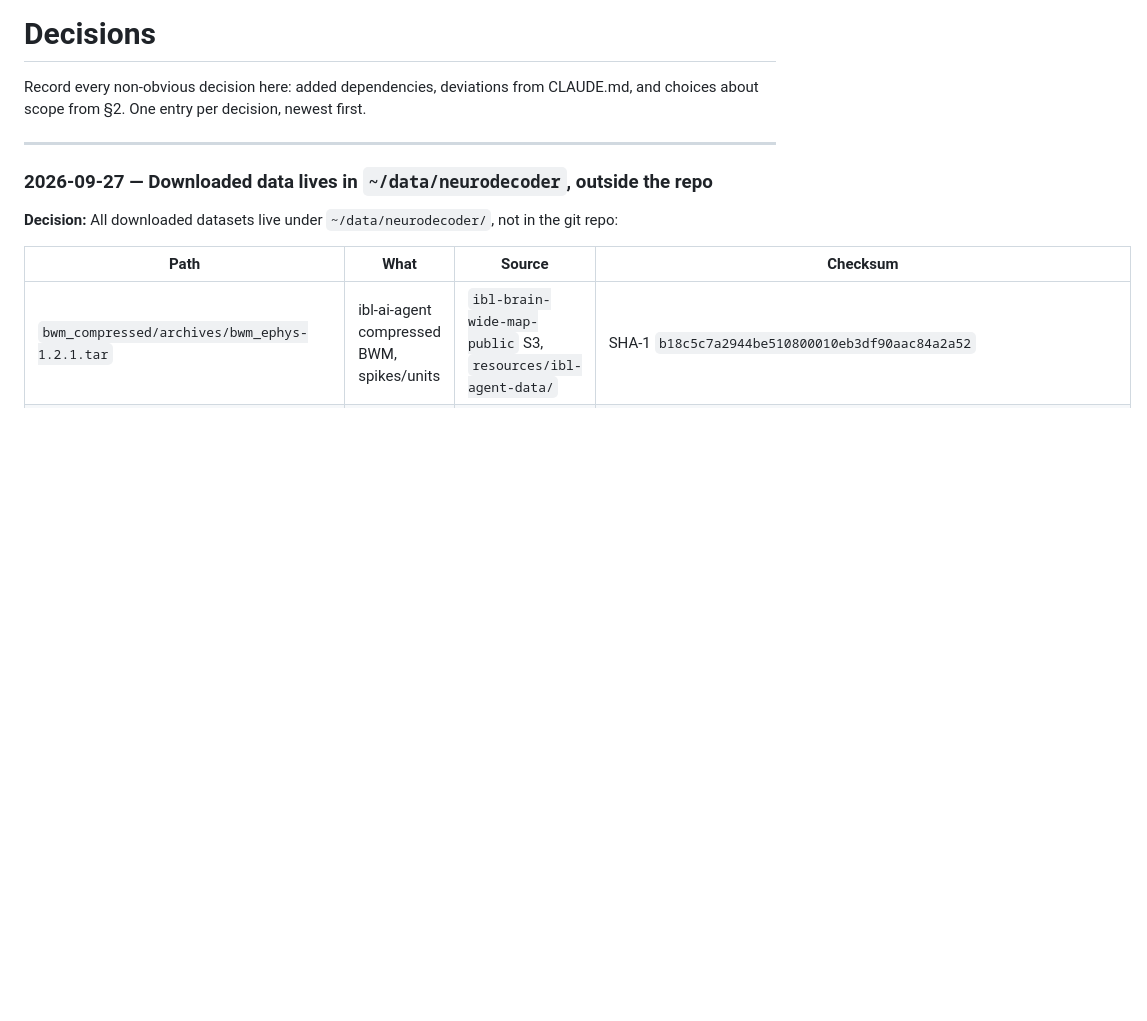
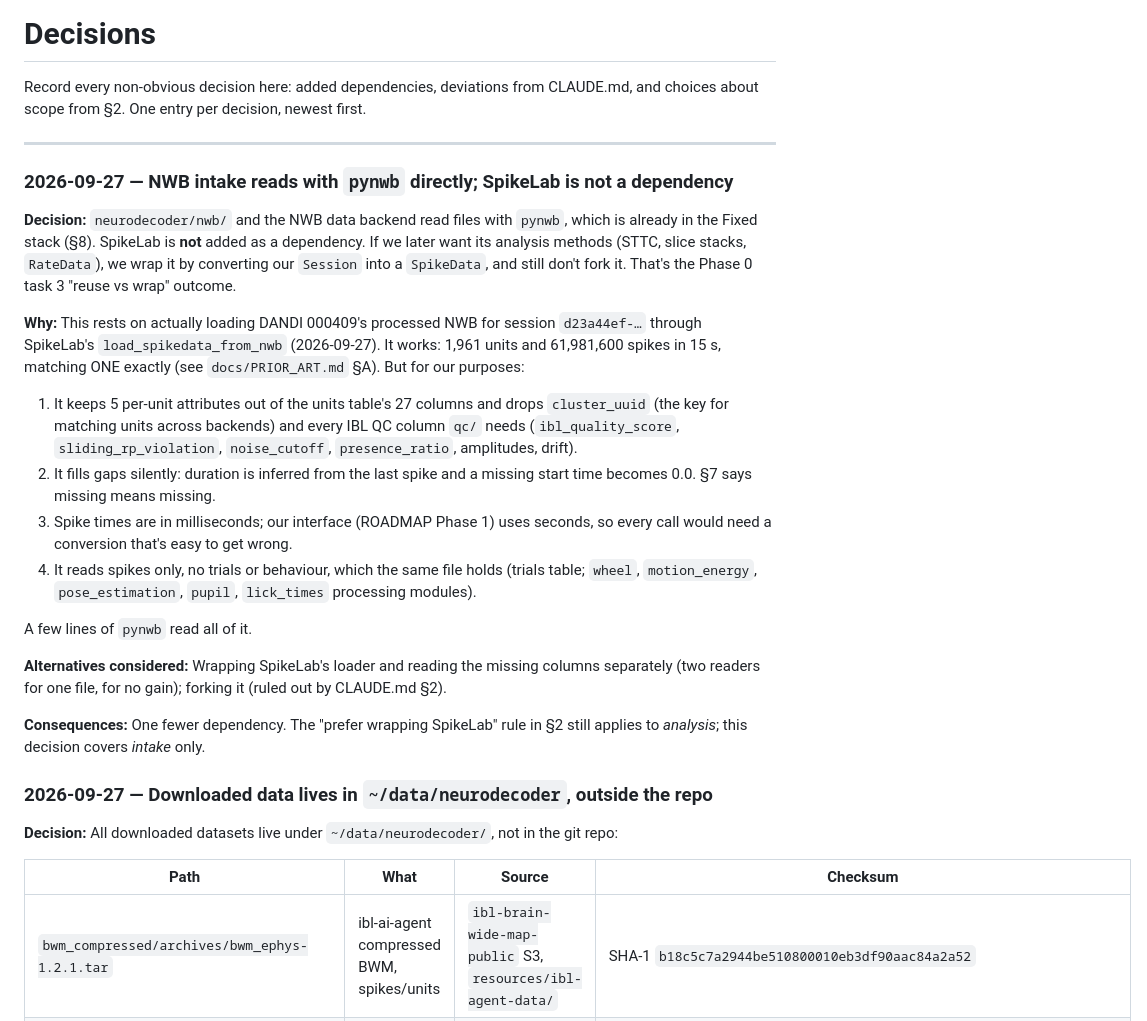
Before and after one commit to lilpamo/neurodecoder, a Markdown page: docs/DECISIONS.md, the part around the change. GitHub-like rendering; blank space fills up the shorter version.

```diff
--- a/docs/DECISIONS.md
+++ b/docs/DECISIONS.md
@@ -5,6 +5,40 @@ CLAUDE.md, and choices about scope from §2. One entry per decision, newest
 first.
 
 ---
+
+### 2026-09-27 — NWB intake reads with `pynwb` directly; SpikeLab is not a dependency
+
+**Decision:** `neurodecoder/nwb/` and the NWB data backend read files with
+`pynwb`, which is already in the Fixed stack (§8). SpikeLab is **not** added
+as a dependency. If we later want its analysis methods (STTC, slice stacks,
+`RateData`), we wrap it by converting our `Session` into a `SpikeData`, and
+still don't fork it. That's the Phase 0 task 3 "reuse vs wrap" outcome.
+
+**Why:** This rests on actually loading DANDI 000409's processed NWB for
+session `d23a44ef-…` through SpikeLab's `load_spikedata_from_nwb`
+(2026-09-27). It works: 1,961 units and 61,981,600 spikes in 15 s, matching
+ONE exactly (see `docs/PRIOR_ART.md` §A). But for our purposes:
+1. It keeps 5 per-unit attributes out of the units table's 27 columns and
+   drops `cluster_uuid` (the key for matching units across backends) and
+   every IBL QC column `qc/` needs (`ibl_quality_score`,
+   `sliding_rp_violation`, `noise_cutoff`, `presence_ratio`, amplitudes,
+   drift).
+2. It fills gaps silently: duration is inferred from the last spike and a
+   missing start time becomes 0.0. §7 says missing means missing.
+3. Spike times are in milliseconds; our interface (ROADMAP Phase 1) uses
+   seconds, so every call would need a conversion that's easy to get wrong.
+4. It reads spikes only, no trials or behaviour, which the same file holds
+   (trials table; `wheel`, `motion_energy`, `pose_estimation`, `pupil`,
+   `lick_times` processing modules).
+
+A few lines of `pynwb` read all of it.
+
+**Alternatives considered:** Wrapping SpikeLab's loader and reading the
+missing columns separately (two readers for one file, for no gain); forking
+it (ruled out by CLAUDE.md §2).
+
+**Consequences:** One fewer dependency. The "prefer wrapping SpikeLab" rule in
+§2 still applies to *analysis*; this decision covers *intake* only.
 
 ### 2026-09-27 — Downloaded data lives in `~/data/neurodecoder`, outside the repo
 
```
Also changed, not shown: docs/PRIOR_ART.md (+46 -4 lines).
